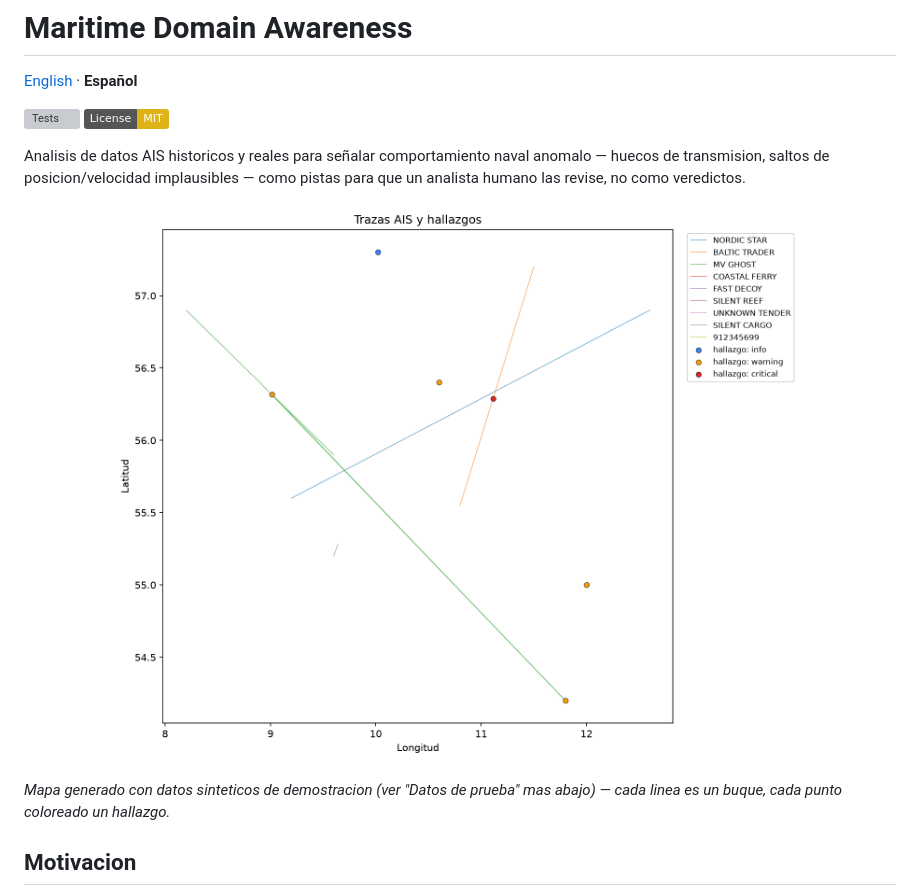
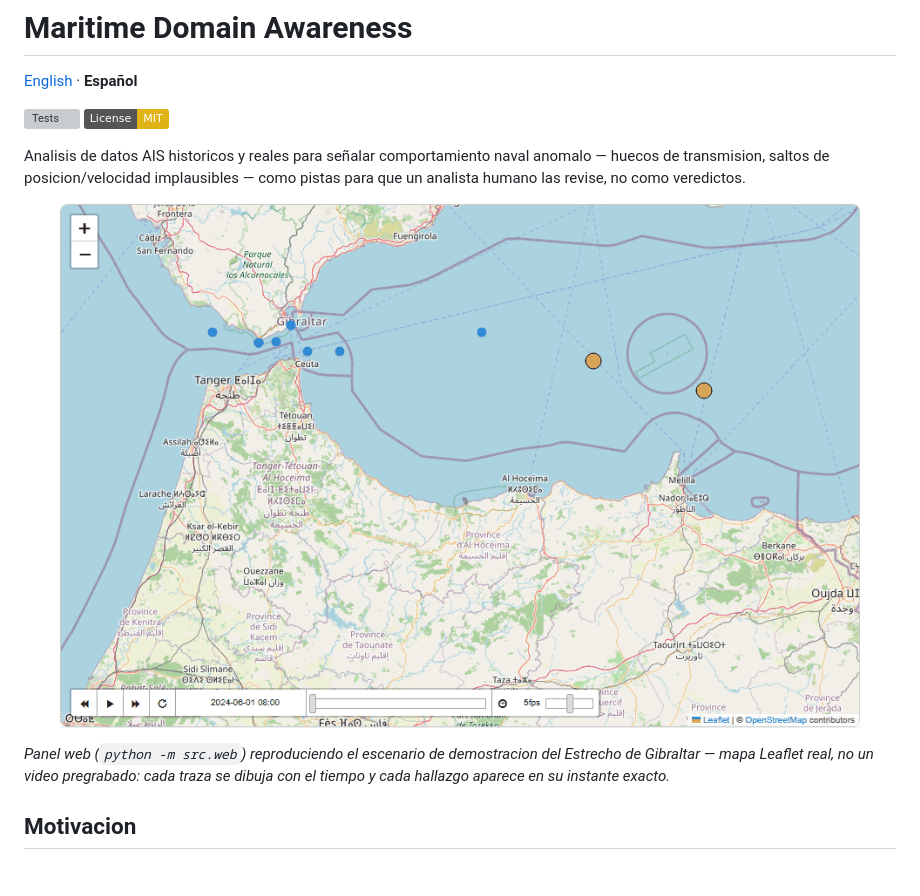
Before and after one commit to alberto-navas/maritime-domain-awareness, a Markdown page: README.md, the part around the change printed below. Rendered like a GitHub page; pictures changed too: docs/screenshots/panel_web.gif (added); badges without logos; grey boxes are pictures that could not be loaded.

```diff
--- a/README.md
+++ b/README.md
@@ -11,11 +11,12 @@ implausibles — como pistas para que un analista humano las revise, no
 como veredictos.
 
 <p align="center">
-  <img src="docs/screenshots/map.png" alt="Mapa generado por el CLI: trazas AIS de varios buques con los hallazgos marcados por severidad (hueco de transmision, salto implausible, discrepancia de SOG, encuentro sostenido, MMSI estructuralmente invalido)" width="800">
+  <img src="docs/screenshots/panel_web.gif" alt="Panel web: mapa animado del Estrecho de Gibraltar reproduciendose, con las trazas de los buques dibujandose con el tiempo y los hallazgos apareciendo como marcadores coloreados por severidad" width="800">
 </p>
 
-*Mapa generado con datos sinteticos de demostracion (ver "Datos de prueba"
-mas abajo) — cada linea es un buque, cada punto coloreado un hallazgo.*
+*Panel web (`python -m src.web`) reproduciendo el escenario de demostracion
+del Estrecho de Gibraltar — mapa Leaflet real, no un video pregrabado: cada
+traza se dibuja con el tiempo y cada hallazgo aparece en su instante exacto.*
 
 ## Motivacion
 
```
Also changed, not shown: other parts of README.md (+5 -1 lines), README.en.md (+9 -4 lines).
